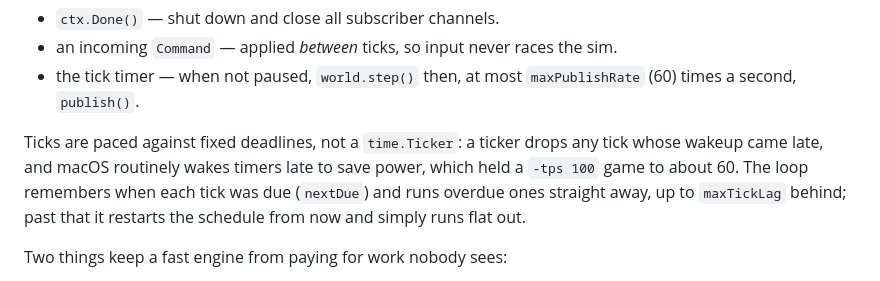
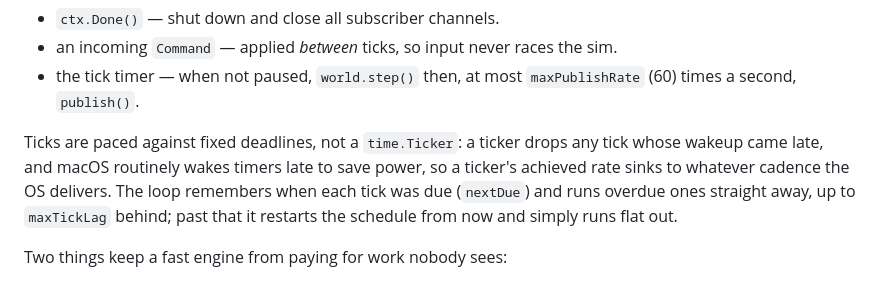
Before and after one commit to KevinMcHugh/mars-sim, a Markdown page: docs/architecture.md, the part around the change. Drawn GitHub-style.

Commit message:
Correct the tick-pacing note in architecture.md
The ticker never held a -tps 100 game to 60; that run had -tps given
twice. Describe what a ticker does on macOS instead.

Co-Authored-By: Claude Opus 5.5 <noreply@anthropic.com>
Claude-Session: https://claude.ai/code/session_01Gmgy2moFKmuRNh1jXTyhBn

```diff
--- a/docs/architecture.md
+++ b/docs/architecture.md
@@ -41,7 +41,8 @@ that touches `World`. Its loop (`engine.go`) selects over three things:
 
 Ticks are paced against fixed deadlines, not a `time.Ticker`: a ticker drops
 any tick whose wakeup came late, and macOS routinely wakes timers late to save
-power, which held a `-tps 100` game to about 60. The loop remembers when each
+power, so a ticker's achieved rate sinks to whatever cadence the OS delivers.
+The loop remembers when each
 tick was due (`nextDue`) and runs overdue ones straight away, up to
 `maxTickLag` behind; past that it restarts the schedule from now and simply
 runs flat out.
```
